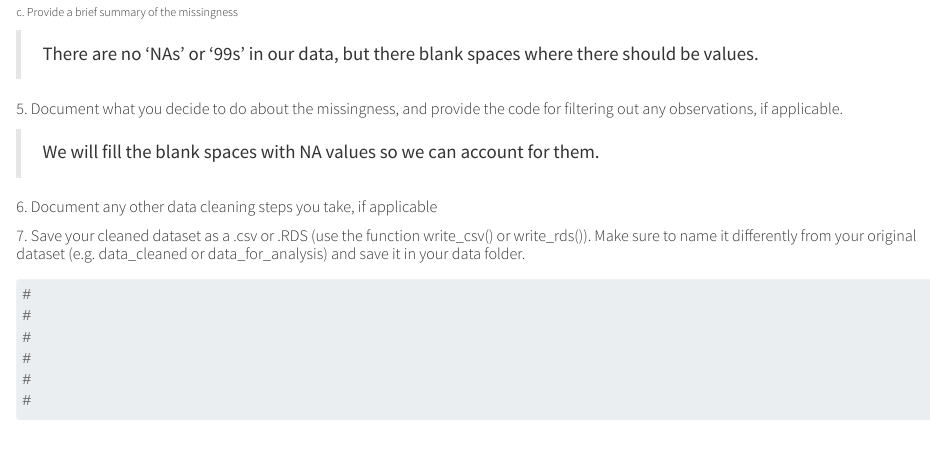
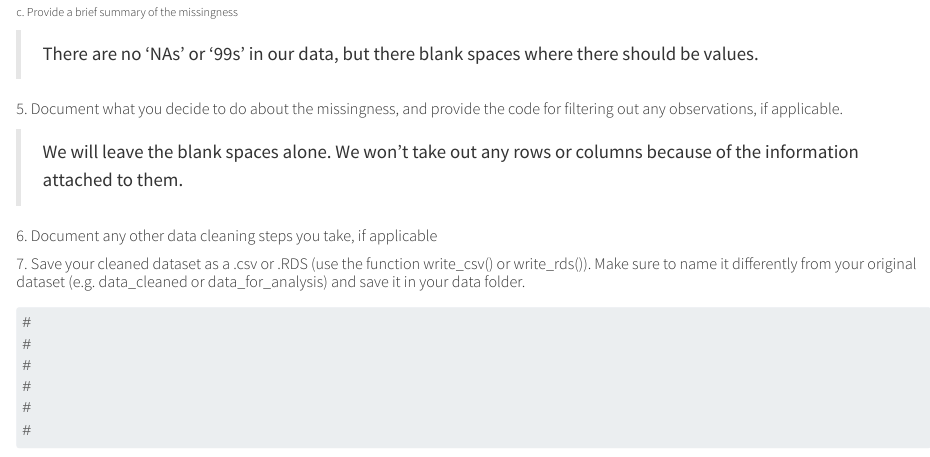
Before and after one commit to tdchoi7/STAT_511_Project, a Quarto document (Group1_Project_Part2.qmd): the page in a window 1100 px wide, from 4770 px down. Rendered offline with R 4.5, knitr and Pandoc in place of Quarto, with nearby package versions; some code elsewhere in the file could not run offline; long lines of code are wrapped.

Commit message:
Update Group1_Project_Part2.qmd

```diff
--- a/Group1_Project_Part2.qmd
+++ b/Group1_Project_Part2.qmd
@@ -190,7 +190,7 @@ sum(str_detect(life_exp$longevity, '[a-zA-Z]')) > 0
 
 ##### 5. Document what you decide to do about the missingness, and provide the code for filtering out any observations, if applicable.
 
-> We will fill the blank spaces with NA values so we can account for them.
+> We will leave the blank spaces alone. We won't take out any rows or columns because of the information attached to them.
 
 ##### 6. Document any other data cleaning steps you take, if applicable
 
```
